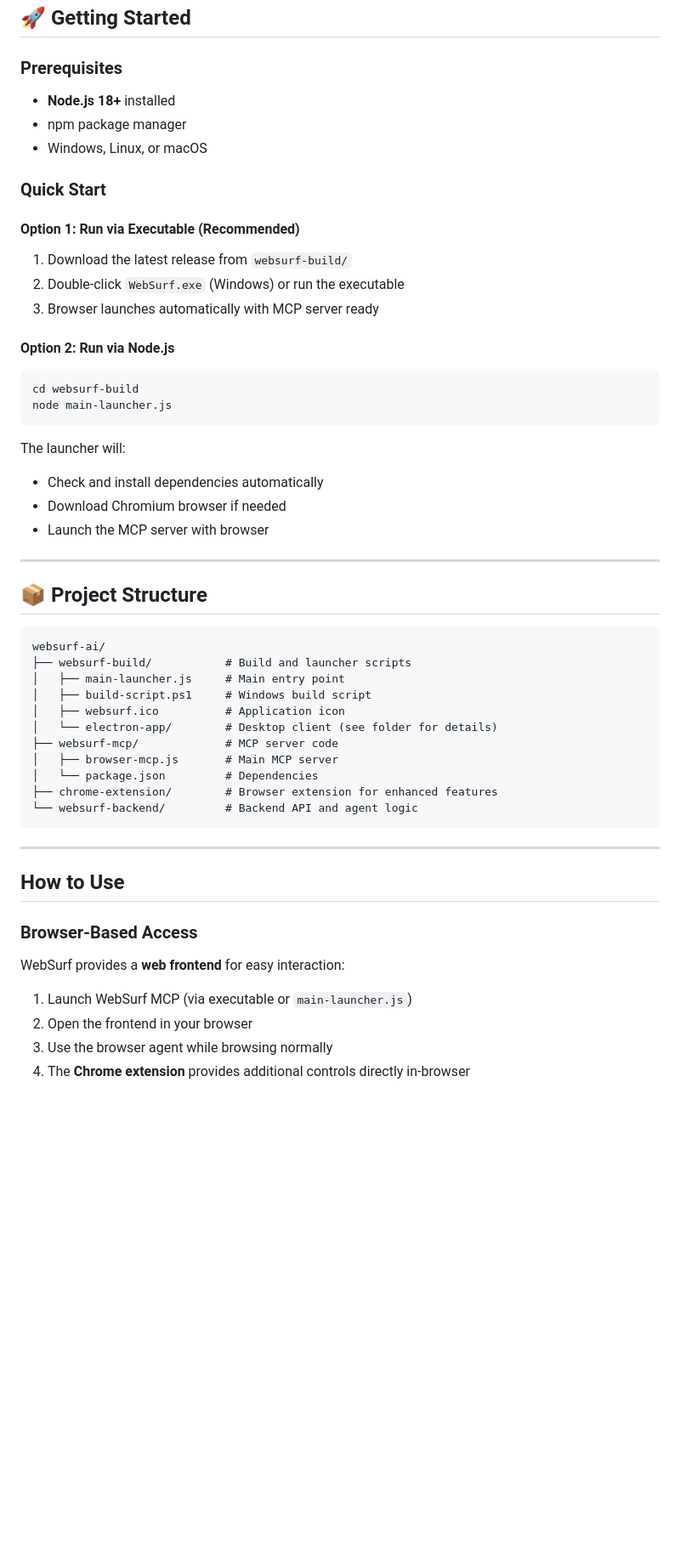
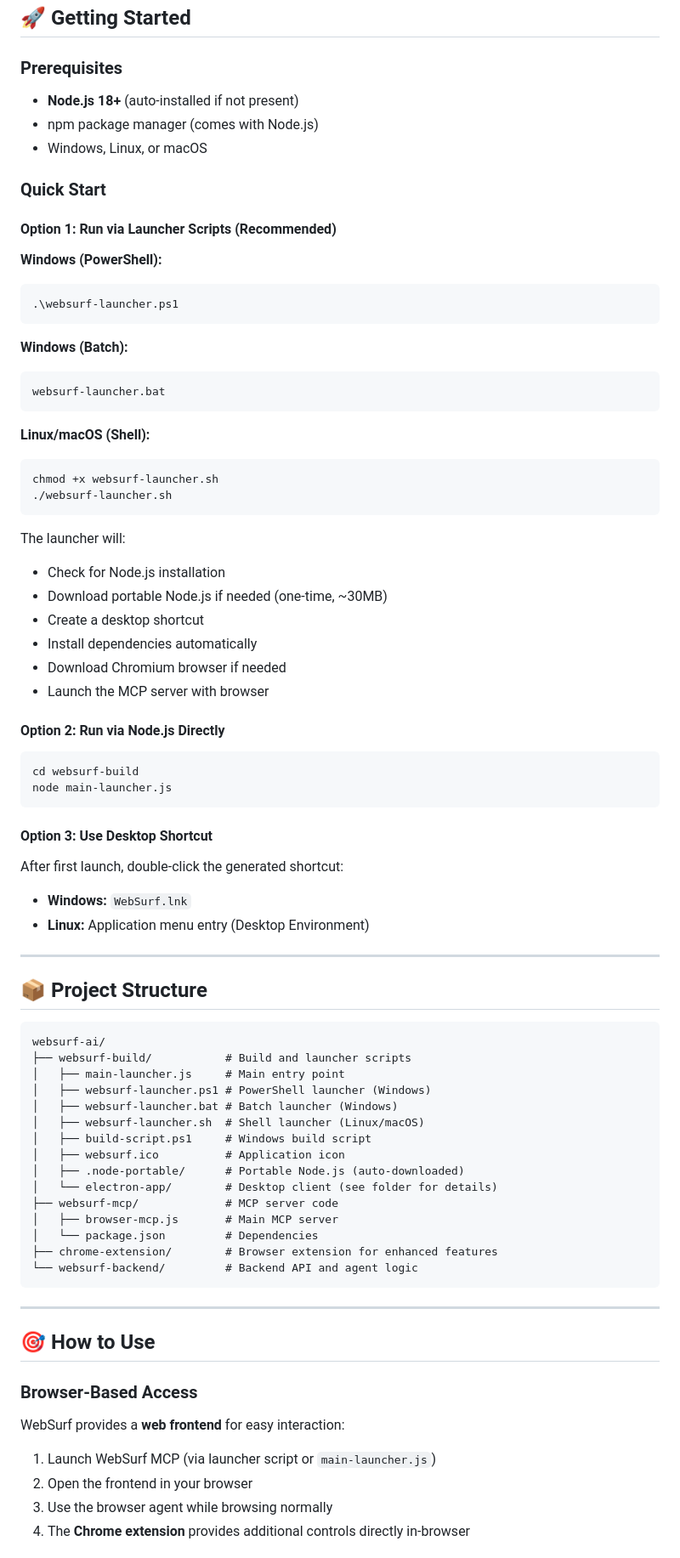
Before and after one commit to Akash23q2/websurf-ai-browser, a Markdown page: websurf-build/README.md, the part around the change printed below. Shown: that part at 85% size. GitHub-like rendering; blank space fills up the shorter version.

````diff
--- a/websurf-build/README.md
+++ b/websurf-build/README.md
@@ -20,29 +20,50 @@ WebSurf MCP is a browser automation server that:
 
 ### Prerequisites
 
-- **Node.js 18+** installed
-- npm package manager
+- **Node.js 18+** (auto-installed if not present)
+- npm package manager (comes with Node.js)
 - Windows, Linux, or macOS
 
 ### Quick Start
 
-#### Option 1: Run via Executable (Recommended)
+#### Option 1: Run via Launcher Scripts (Recommended)
 
-1. Download the latest release from `websurf-build/`
-2. Double-click `WebSurf.exe` (Windows) or run the executable
-3. Browser launches automatically with MCP server ready
+**Windows (PowerShell):**
+```powershell
+.\websurf-launcher.ps1
+```
 
-#### Option 2: Run via Node.js
+**Windows (Batch):**
+```batch
+websurf-launcher.bat
+```
+
+**Linux/macOS (Shell):**
+```bash
+chmod +x websurf-launcher.sh
+./websurf-launcher.sh
+```
+
+The launcher will:
+- Check for Node.js installation
+- Download portable Node.js if needed (one-time, ~30MB)
+- Create a desktop shortcut
+- Install dependencies automatically
+- Download Chromium browser if needed
+- Launch the MCP server with browser
+
+#### Option 2: Run via Node.js Directly
 
 ```bash
 cd websurf-build
 node main-launcher.js
 ```
 
-The launcher will:
-- Check and install dependencies automatically
-- Download Chromium browser if needed
-- Launch the MCP server with browser
+#### Option 3: Use Desktop Shortcut
+
+After first launch, double-click the generated shortcut:
+- **Windows:** `WebSurf.lnk`
+- **Linux:** Application menu entry (Desktop Environment)
 
 ***
 
@@ -52,8 +73,12 @@ The launcher will:
 websurf-ai/
 ├── websurf-build/           # Build and launcher scripts
 │   ├── main-launcher.js     # Main entry point
+│   ├── websurf-launcher.ps1 # PowerShell launcher (Windows)
+│   ├── websurf-launcher.bat # Batch launcher (Windows)
+│   ├── websurf-launcher.sh  # Shell launcher (Linux/macOS)
 │   ├── build-script.ps1     # Windows build script
 │   ├── websurf.ico          # Application icon
+│   ├── .node-portable/      # Portable Node.js (auto-downloaded)
 │   └── electron-app/        # Desktop client (see folder for details)
 ├── websurf-mcp/             # MCP server code
 │   ├── browser-mcp.js       # Main MCP server
@@ -64,13 +89,13 @@ websurf-ai/
 
 ***
 
-##  How to Use
+## 🎯 How to Use
 
 ### Browser-Based Access
 
 WebSurf provides a **web frontend** for easy interaction:
 
-1. Launch WebSurf MCP (via executable or `main-launcher.js`)
+1. Launch WebSurf MCP (via launcher script or `main-launcher.js`)
 2. Open the frontend in your browser
 3. Use the browser agent while browsing normally
 4. The **Chrome extension** provides additional controls directly in-browser
````
Also changed, not shown: other parts of websurf-build/README.md (+56 -15 lines).
